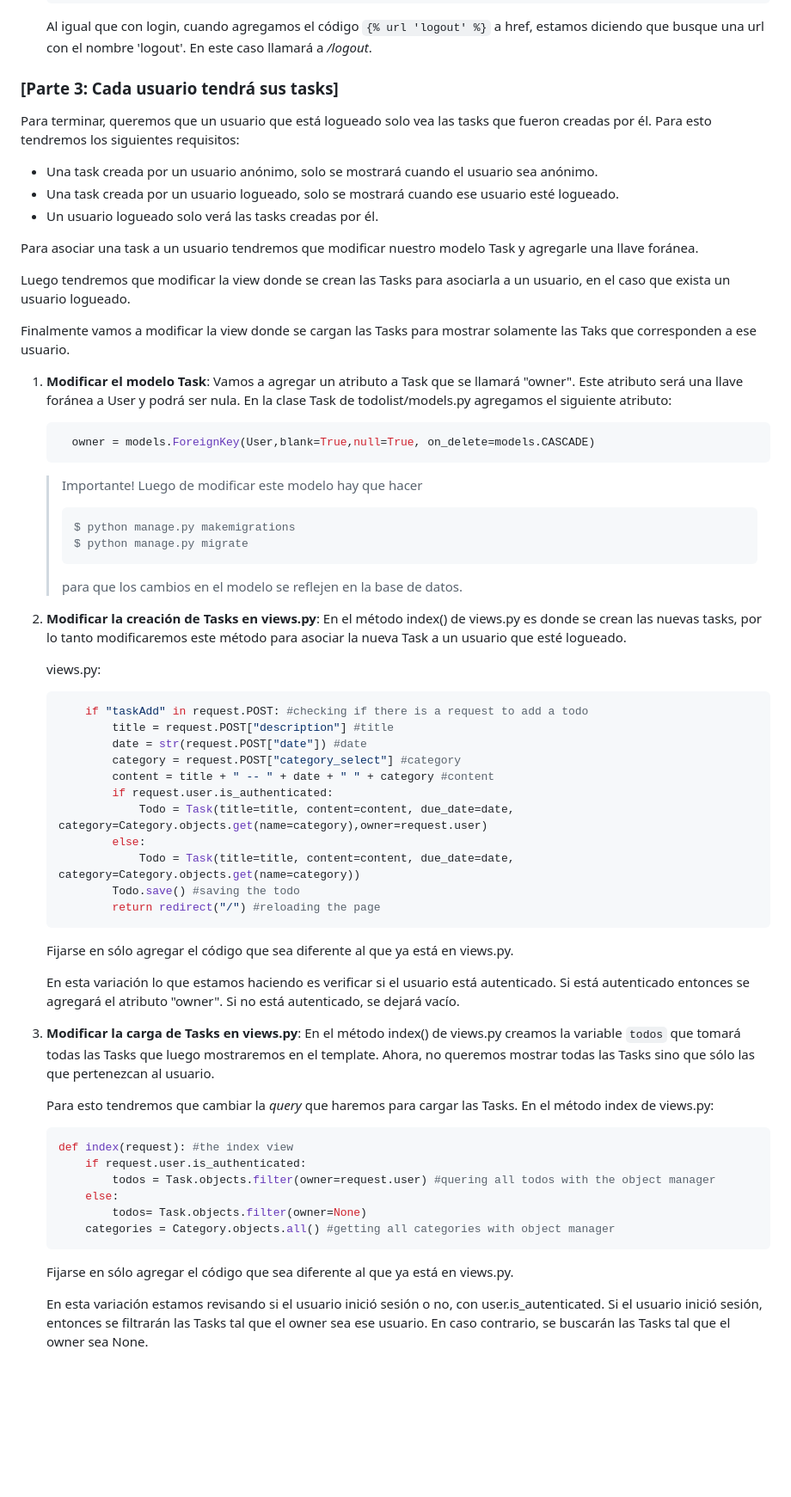
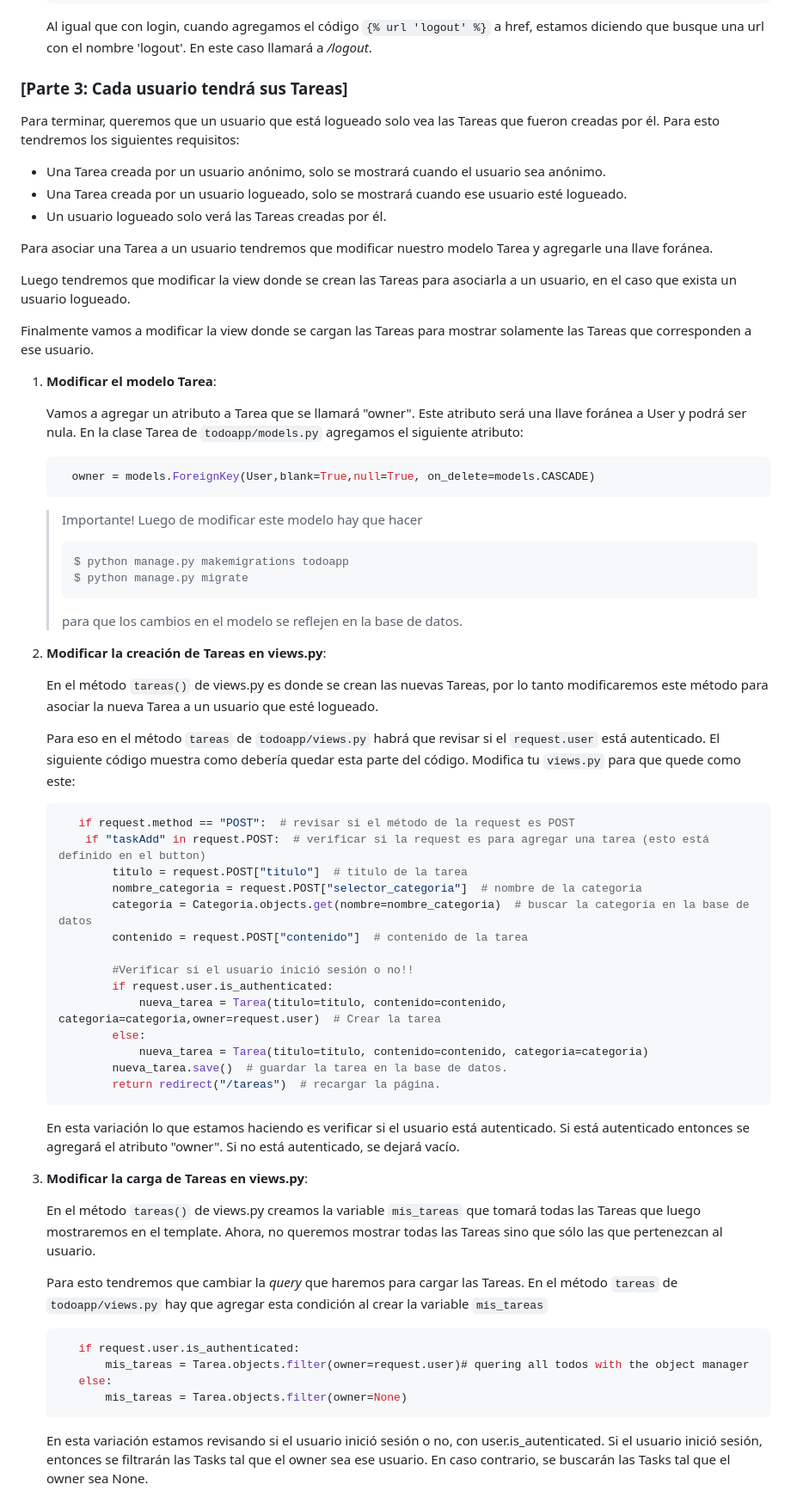
Before and after one commit to Aux-Ing-1/Auxiliar2-Usuarios, a Markdown page: README.md, the part around the change printed below. Shown: that part at 86% size. Rendered like a GitHub page; blank space fills up the shorter version.

````diff
--- a/README.md
+++ b/README.md
@@ -391,73 +365,79 @@ Para lograr esto crearemos una url y una view que hará logout y luego redirigir
    Al igual que con login, cuando agregamos el código `{% url 'logout' %}` a href, estamos diciendo que busque una url con el nombre 'logout'.
    En este caso llamará a _/logout_.
 
-### [Parte 3: Cada usuario tendrá sus tasks]
-Para terminar, queremos que un usuario que está logueado solo vea las tasks que fueron creadas por él.
+### [Parte 3: Cada usuario tendrá sus Tareas]
+Para terminar, queremos que un usuario que está logueado solo vea las Tareas que fueron creadas por él.
 Para esto tendremos los siguientes requisitos:
-* Una task creada por un usuario anónimo, solo se mostrará cuando el usuario sea anónimo.
-* Una task creada por un usuario logueado, solo se mostrará cuando ese usuario esté logueado.
-* Un usuario logueado solo verá las tasks creadas por él.
+* Una Tarea creada por un usuario anónimo, solo se mostrará cuando el usuario sea anónimo.
+* Una Tarea creada por un usuario logueado, solo se mostrará cuando ese usuario esté logueado.
+* Un usuario logueado solo verá las Tareas creadas por él.
 
-Para asociar una task a un usuario tendremos que modificar nuestro modelo Task y agregarle una llave foránea.
+Para asociar una Tarea a un usuario tendremos que modificar nuestro modelo Tarea y agregarle una llave foránea.
 
-Luego tendremos que modificar la view donde se crean las Tasks para asociarla a un usuario, en el caso que exista un usuario logueado.
+Luego tendremos que modificar la view donde se crean las Tareas para asociarla a un usuario, en el caso que exista un usuario logueado.
 
-Finalmente vamos a modificar la view donde se cargan las Tasks para mostrar solamente las Taks que corresponden a ese usuario.
+Finalmente vamos a modificar la view donde se cargan las Tareas para mostrar solamente las Tareas que corresponden a ese usuario.
 
-1. __Modificar el modelo Task__: Vamos a agregar un atributo a Task que se llamará "owner".
+1. __Modificar el modelo Tarea__:
+
+    Vamos a agregar un atributo a Tarea que se llamará "owner".
     Este atributo será una llave foránea a User y podrá ser nula.
-    En la clase Task de todolist/models.py agregamos el siguiente atributo:
+    En la clase Tarea de `todoapp/models.py` agregamos el siguiente atributo:
 
      ```python
        owner = models.ForeignKey(User,blank=True,null=True, on_delete=models.CASCADE)
     ```
     > Importante! Luego de modificar este modelo hay que hacer
     >```python
-    >$ python manage.py makemigrations
+    >$ python manage.py makemigrations todoapp
     >$ python manage.py migrate
     >```
     >para que los cambios en el modelo se reflejen en la base de datos.
 
 
-2. __Modificar la creación de Tasks en views.py__:
-    En el método index() de views.py es donde se crean las nuevas tasks,
-    por lo tanto modificaremos este método para asociar la nueva Task a un usuario que esté logueado.
+2. __Modificar la creación de Tareas en views.py__:
 
-    views.py:
+    En el método `tareas()` de views.py es donde se crean las nuevas Tareas,
+    por lo tanto modificaremos este método para asociar la nueva Tarea a un usuario que esté logueado.
+
+    Para eso en el método `tareas` de `todoapp/views.py` habrá que revisar si el `request.user` está autenticado.
+    El siguiente código muestra como debería quedar esta parte del código. Modifica tu `views.py` para que quede como este:
+
     ```python
-        if "taskAdd" in request.POST: #checking if there is a request to add a todo
-            title = request.POST["description"] #title
-            date = str(request.POST["date"]) #date
-            category = request.POST["category_select"] #category
-            content = title + " -- " + date + " " + category #content
+       if request.method == "POST":  # revisar si el método de la request es POST
+        if "taskAdd" in request.POST:  # verificar si la request es para agregar una tarea (esto está definido en el button)
+            titulo = request.POST["titulo"]  # titulo de la tarea
+            nombre_categoria = request.POST["selector_categoria"]  # nombre de la categoria
+            categoria = Categoria.objects.get(nombre=nombre_categoria)  # buscar la categoría en la base de datos
+            contenido = request.POST["contenido"]  # contenido de la tarea
+
+            #Verificar si el usuario inició sesión o no!!
             if request.user.is_authenticated:
-                Todo = Task(title=title, content=content, due_date=date, category=Category.objects.get(name=category),owner=request.user)
+                nueva_tarea = Tarea(titulo=titulo, contenido=contenido, categoria=categoria,owner=request.user)  # Crear la tarea
             else:
-                Todo = Task(title=title, content=content, due_date=date, category=Category.objects.get(name=category))
-            Todo.save() #saving the todo
-            return redirect("/") #reloading the page
+                nueva_tarea = Tarea(titulo=titulo, contenido=contenido, categoria=categoria)
+            nueva_tarea.save()  # guardar la tarea en la base de datos.
+            return redirect("/tareas")  # recargar la página.
    ```
-   Fijarse en sólo agregar el código que sea diferente al que ya está en views.py.
 
    En esta variación lo que estamos haciendo es verificar si el usuario está autenticado.
    Si está autenticado entonces se agregará el atributo "owner".
    Si no está autenticado, se dejará vacío.
 
-3. __Modificar la carga de Tasks en views.py__: En el método index() de views.py creamos la variable `todos` que tomará todas las Tasks que luego mostraremos en el template.
-    Ahora, no queremos mostrar todas las Tasks sino que sólo las que pertenezcan al usuario.
+3. __Modificar la carga de Tareas en views.py__:
 
-    Para esto tendremos que cambiar la _query_ que haremos para cargar las Tasks. En el método index de views.py:
+    En el método `tareas()` de views.py creamos la variable `mis_tareas` que tomará todas las Tareas que luego mostraremos en el template.
+    Ahora, no queremos mostrar todas las Tareas sino que sólo las que pertenezcan al usuario.
+
+    Para esto tendremos que cambiar la _query_ que haremos para cargar las Tareas. En el método `tareas` de `todoapp/views.py` hay que agregar esta condición al crear la variable `mis_tareas`
 
     ```python
-    def index(request): #the index view
-        if request.user.is_authenticated:
-            todos = Task.objects.filter(owner=request.user) #quering all todos with the object manager
-        else:
-            todos= Task.objects.filter(owner=None)
-        categories = Category.objects.all() #getting all categories with object manager
+       if request.user.is_authenticated:
+           mis_tareas = Tarea.objects.filter(owner=request.user)# quering all todos with the object manager
+       else:
+           mis_tareas = Tarea.objects.filter(owner=None)
    ```
 
-   Fijarse en sólo agregar el código que sea diferente al que ya está en views.py.
 
    En esta variación estamos revisando si el usuario inició sesión o no, con user.is_autenticated.
    Si el usuario inició sesión, entonces se filtrarán las Tasks tal que el owner sea ese usuario.
````
Also changed, not shown: other parts of README.md (+112 -92 lines), login-register.png, vista-registro.png, 8 other files.
